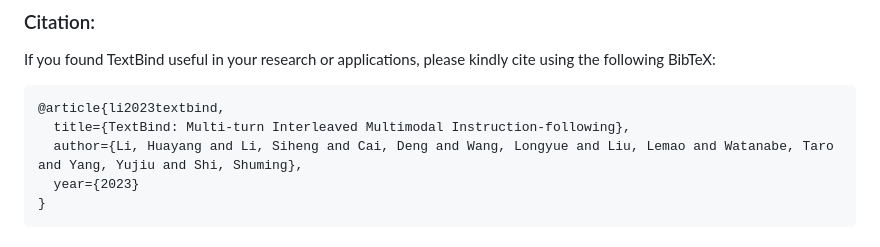
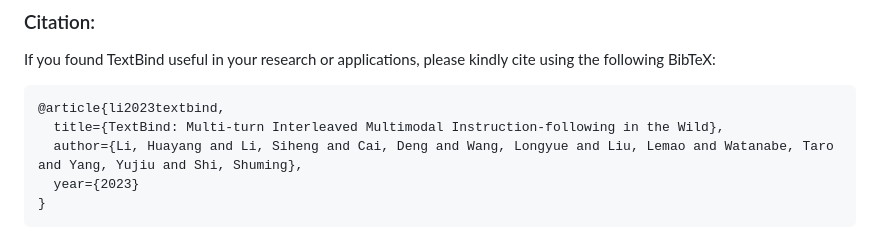
Before and after one commit to SihengLi99/TextBind, a Markdown page: README.md, the part around the change printed below. Drawn GitHub-style.

````diff
--- a/README.md
+++ b/README.md
@@ -214,7 +215,7 @@ TextBind is intended and licensed for research use only. The dataset is CC BY NC
 If you found TextBind useful in your research or applications, please kindly cite using the following BibTeX:
 ```
 @article{li2023textbind,
-  title={TextBind: Multi-turn Interleaved Multimodal Instruction-following},
+  title={TextBind: Multi-turn Interleaved Multimodal Instruction-following in the Wild},
   author={Li, Huayang and Li, Siheng and Cai, Deng and Wang, Longyue and Liu, Lemao and Watanabe, Taro and Yang, Yujiu and Shi, Shuming},
   year={2023}
 }
````
Also changed, not shown: other parts of README.md (+2 -1 lines).
